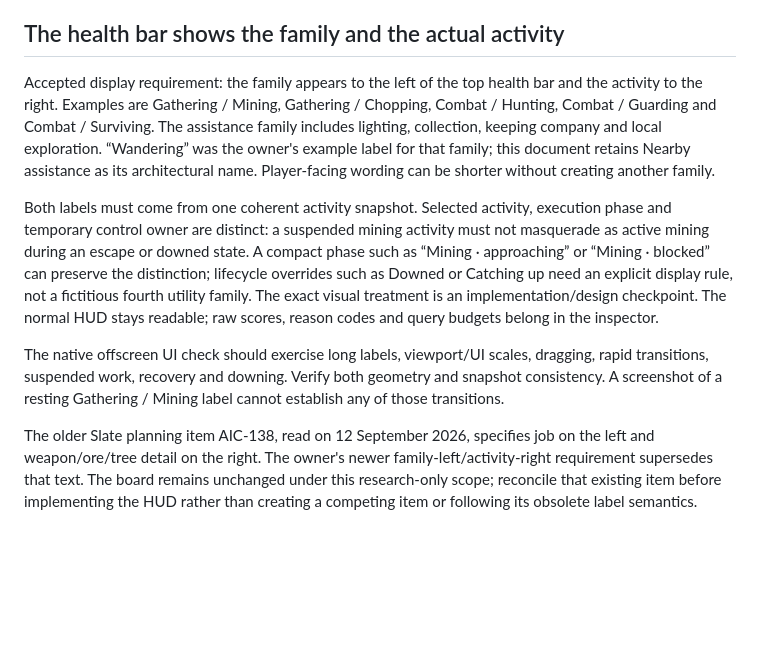
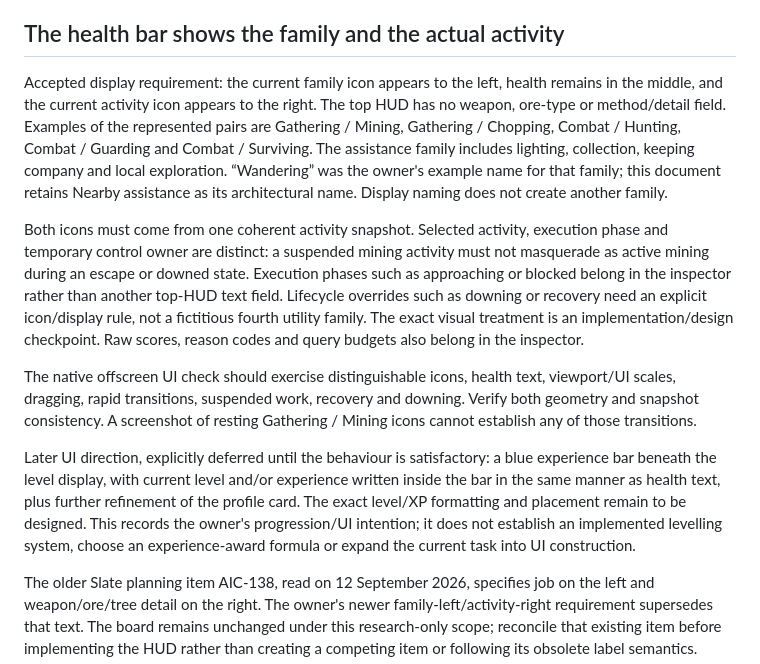
Before and after one commit to Capataina/AICompanion, a Markdown page: research/Evaluation and Observability/Proposal 1 Failure Cases and Diagnostic Contracts.md, the part around the change. Drawn GitHub-style; blank space fills up the shorter version.

Commit message:
The proposed HUD shows family and activity icons around health
The owner clarified the prospective HUD while the failure-analysis review was finishing: the family icon belongs on the left, health in the middle and the current behaviour icon on the right. Weapon choice, ore type and other method details do not belong on this surface. Update the failure analysis and Proposal 1 together so the preceding suggestion of compact execution-phase text cannot be mistaken for the selected design. Detailed phases remain in the inspector; icon state must still distinguish active work from suspended work and lifecycle overrides.

Record a blue experience bar with level/experience text and further profile-card refinement as later UI direction after behaviour is satisfactory. This is not authorisation to implement levelling, invent an experience formula or expand the current research into UI construction. The existing stale HUD planning item is already explicitly superseded in the research document; no Slate write is included in this restricted scope.

The preceding 64-case failure analysis received an independent Sol/high documentation pass with no failed gates; the one adjacent finding was that superseded Slate HUD item. This subsequent owner wording clarification changes only the two research descriptions. git diff --check exits 0. No game, source, README, manifest or runtime test changed, and the proposed HUD remains unimplemented.

Co-Authored-By: gpt-6-astra <noreply@openai.com>

```diff
--- a/research/Evaluation and Observability/Proposal 1 Failure Cases and Diagnostic Contracts.md
+++ b/research/Evaluation and Observability/Proposal 1 Failure Cases and Diagnostic Contracts.md
@@ -6,11 +6,13 @@ There are 64 cases: ten for top-level family selection, three for each of three
 
 ## The health bar shows the family and the actual activity
 
-Accepted display requirement: the family appears to the left of the top health bar and the activity to the right. Examples are Gathering / Mining, Gathering / Chopping, Combat / Hunting, Combat / Guarding and Combat / Surviving. The assistance family includes lighting, collection, keeping company and local exploration. “Wandering” was the owner's example label for that family; this document retains Nearby assistance as its architectural name. Player-facing wording can be shorter without creating another family.
+Accepted display requirement: the current family icon appears to the left, health remains in the middle, and the current activity icon appears to the right. The top HUD has no weapon, ore-type or method/detail field. Examples of the represented pairs are Gathering / Mining, Gathering / Chopping, Combat / Hunting, Combat / Guarding and Combat / Surviving. The assistance family includes lighting, collection, keeping company and local exploration. “Wandering” was the owner's example name for that family; this document retains Nearby assistance as its architectural name. Display naming does not create another family.
 
-Both labels must come from one coherent activity snapshot. Selected activity, execution phase and temporary control owner are distinct: a suspended mining activity must not masquerade as active mining during an escape or downed state. A compact phase such as “Mining · approaching” or “Mining · blocked” can preserve the distinction; lifecycle overrides such as Downed or Catching up need an explicit display rule, not a fictitious fourth utility family. The exact visual treatment is an implementation/design checkpoint. The normal HUD stays readable; raw scores, reason codes and query budgets belong in the inspector.
+Both icons must come from one coherent activity snapshot. Selected activity, execution phase and temporary control owner are distinct: a suspended mining activity must not masquerade as active mining during an escape or downed state. Execution phases such as approaching or blocked belong in the inspector rather than another top-HUD text field. Lifecycle overrides such as downing or recovery need an explicit icon/display rule, not a fictitious fourth utility family. The exact visual treatment is an implementation/design checkpoint. Raw scores, reason codes and query budgets also belong in the inspector.
 
-The native offscreen UI check should exercise long labels, viewport/UI scales, dragging, rapid transitions, suspended work, recovery and downing. Verify both geometry and snapshot consistency. A screenshot of a resting Gathering / Mining label cannot establish any of those transitions.
+The native offscreen UI check should exercise distinguishable icons, health text, viewport/UI scales, dragging, rapid transitions, suspended work, recovery and downing. Verify both geometry and snapshot consistency. A screenshot of resting Gathering / Mining icons cannot establish any of those transitions.
+
+Later UI direction, explicitly deferred until the behaviour is satisfactory: a blue experience bar beneath the level display, with current level and/or experience written inside the bar in the same manner as health text, plus further refinement of the profile card. The exact level/XP formatting and placement remain to be designed. This records the owner's progression/UI intention; it does not establish an implemented levelling system, choose an experience-award formula or expand the current task into UI construction.
 
 The older Slate planning item AIC-138, read on 12 September 2026, specifies job on the left and weapon/ore/tree detail on the right. The owner's newer family-left/activity-right requirement supersedes that text. The board remains unchanged under this research-only scope; reconcile that existing item before implementing the HUD rather than creating a competing item or following its obsolete label semantics.
 
```
Also changed, not shown: research/proposal/01 Preserve Utility and Repair Activity Contracts.md (+1 -1 lines).
